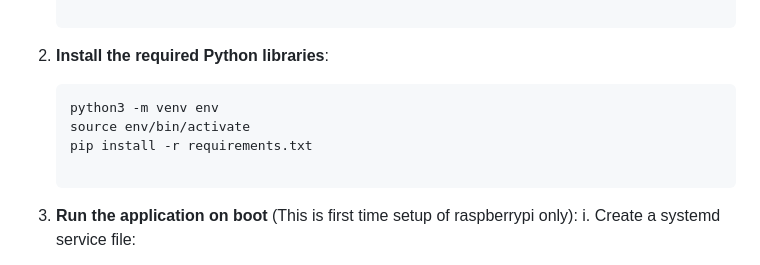
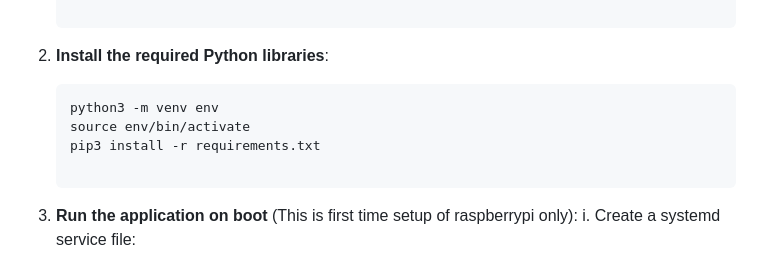
Before and after one commit to kunalzambare972/sp-bot, a Markdown page: README.md, the part around the change. Rendered like a GitHub page.

````diff
--- a/README.md
+++ b/README.md
@@ -31,7 +31,7 @@ This project is built for Raspberry Pi Zero W, using the following main componen
    ```bash
    python3 -m venv env
    source env/bin/activate
-   pip install -r requirements.txt
+   pip3 install -r requirements.txt
 
 3. **Run the application on boot** (This is first time setup of raspberrypi only):</br>
    i. Create a systemd service file:</br>
````
